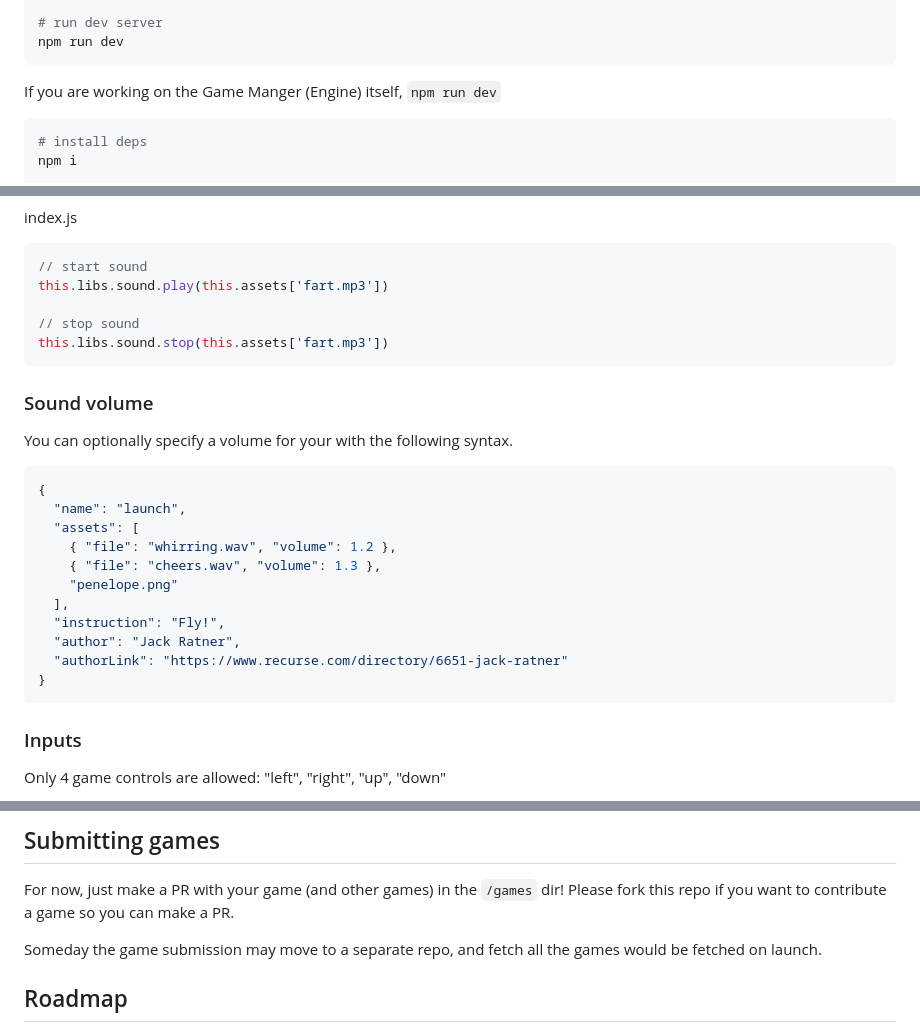
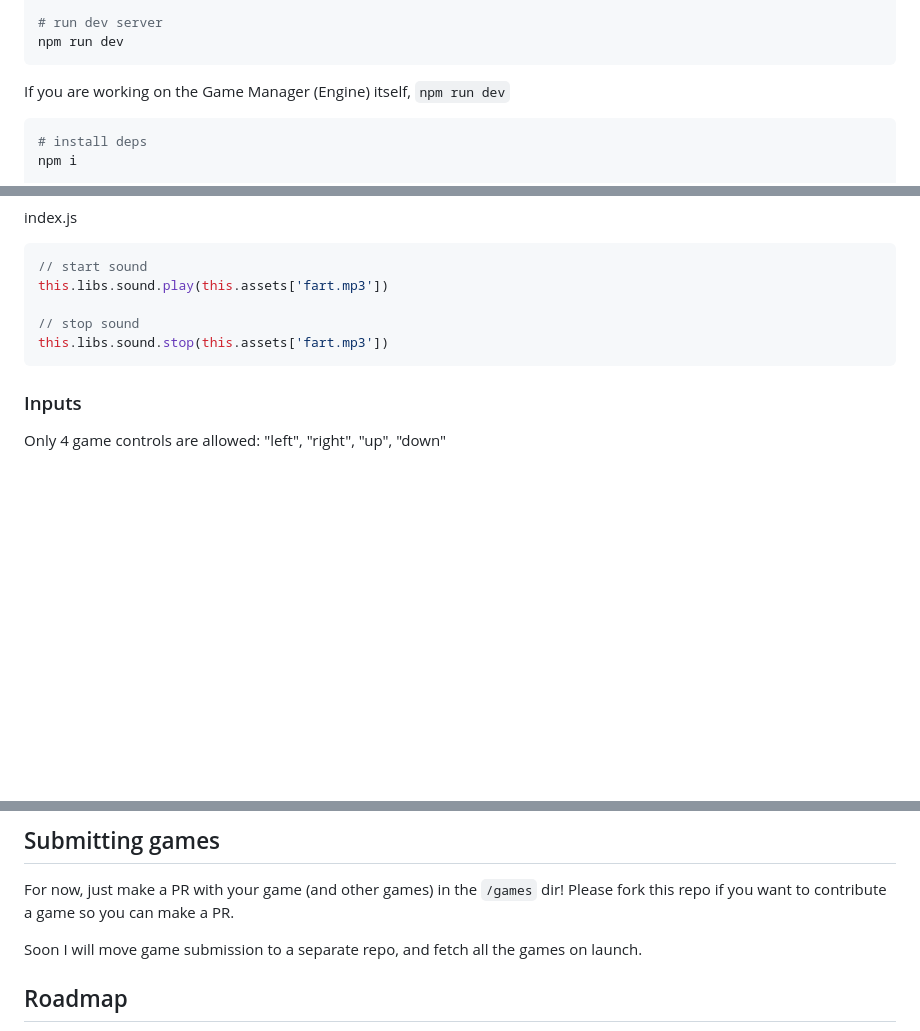
Before and after one commit to stcucufa/miRCo-engine, a Markdown page: README.md, 3 parts joined by grey strips. GitHub-like rendering; blank space fills up the shorter version.

Commit message:
minor typos

````diff
--- a/README.md
+++ b/README.md
@@ -26,7 +26,7 @@ npm i
 npm run dev
 ```
 
-If you are working on the Game Manger (Engine) itself, `npm run dev`
+If you are working on the Game Manager (Engine) itself, `npm run dev`
 
 ```sh
 # install deps
@@ -198,24 +198,6 @@ this.libs.sound.play(this.assets['fart.mp3'])
 this.libs.sound.stop(this.assets['fart.mp3'])
 ```
 
-### Sound volume
-
-You can optionally specify a volume for your with the following syntax.
-
-```js
-{
-  "name": "launch",
-  "assets": [
-    { "file": "whirring.wav", "volume": 1.2 },
-    { "file": "cheers.wav", "volume": 1.3 },
-    "penelope.png"
-  ],
-  "instruction": "Fly!",
-  "author": "Jack Ratner",
-  "authorLink": "https://www.recurse.com/directory/6651-jack-ratner"
-}
-```
-
 ### Inputs
 
 Only 4 game controls are allowed: "left", "right", "up", "down"
@@ -269,7 +251,7 @@ See examples of `round`-based difficulty logic in [situps](https://github.com/cl
 
 For now, just make a PR with your game (and other games) in the `/games` dir! Please fork this repo if you want to contribute a game so you can make a PR.
 
-Someday the game submission may move to a separate repo, and fetch all the games would be fetched on launch.
+Soon I will move game submission to a separate repo, and fetch all the games on launch.
 
 ## Roadmap
 
````
